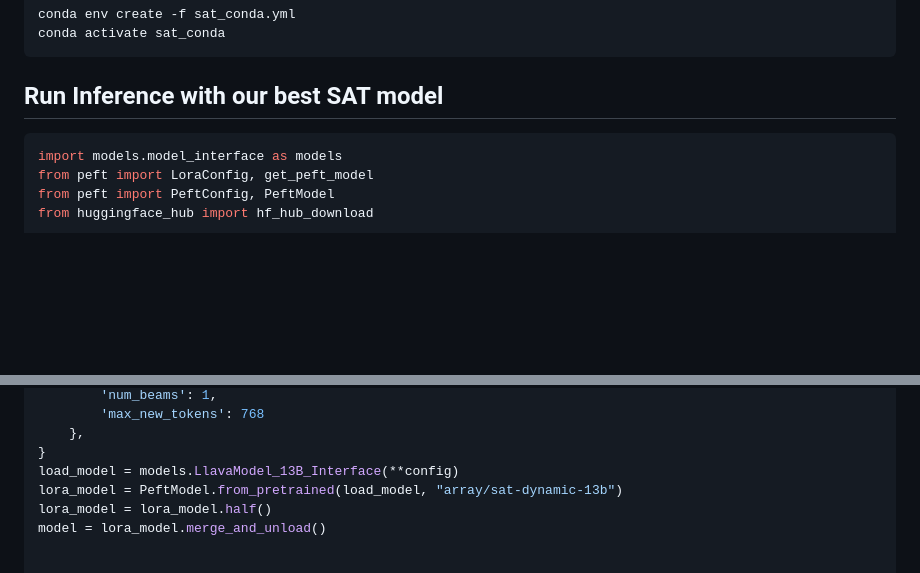
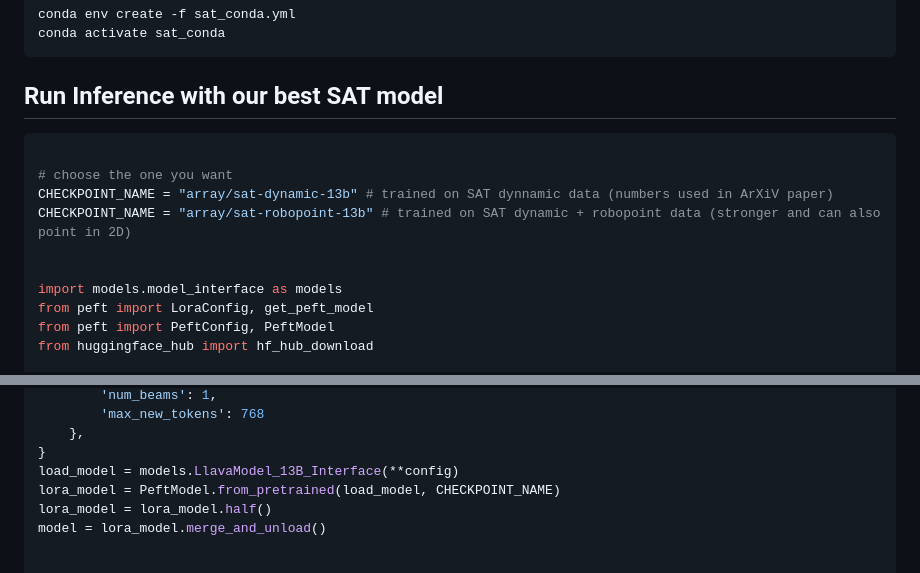
Before and after one commit to arijitray1993/SAT, a Markdown page: README.md, 2 parts joined by grey strips. Drawn GitHub-style; blank space fills up the shorter version.

Commit message:
added robopoint mix

````diff
--- a/README.md
+++ b/README.md
@@ -19,6 +19,12 @@ conda activate sat_conda
 ## Run Inference with our best SAT model
 
 ```python
+
+# choose the one you want
+CHECKPOINT_NAME = "array/sat-dynamic-13b" # trained on SAT dynnamic data (numbers used in ArXiV paper)
+CHECKPOINT_NAME = "array/sat-robopoint-13b" # trained on SAT dynamic + robopoint data (stronger and can also point in 2D)
+
+
 import models.model_interface as models
 from peft import LoraConfig, get_peft_model
 from peft import PeftConfig, PeftModel
@@ -49,7 +55,7 @@ config = {
     },
 }
 load_model = models.LlavaModel_13B_Interface(**config)
-lora_model = PeftModel.from_pretrained(load_model, "array/sat-dynamic-13b")
+lora_model = PeftModel.from_pretrained(load_model, CHECKPOINT_NAME)
 lora_model = lora_model.half()
 model = lora_model.merge_and_unload()
 
````
